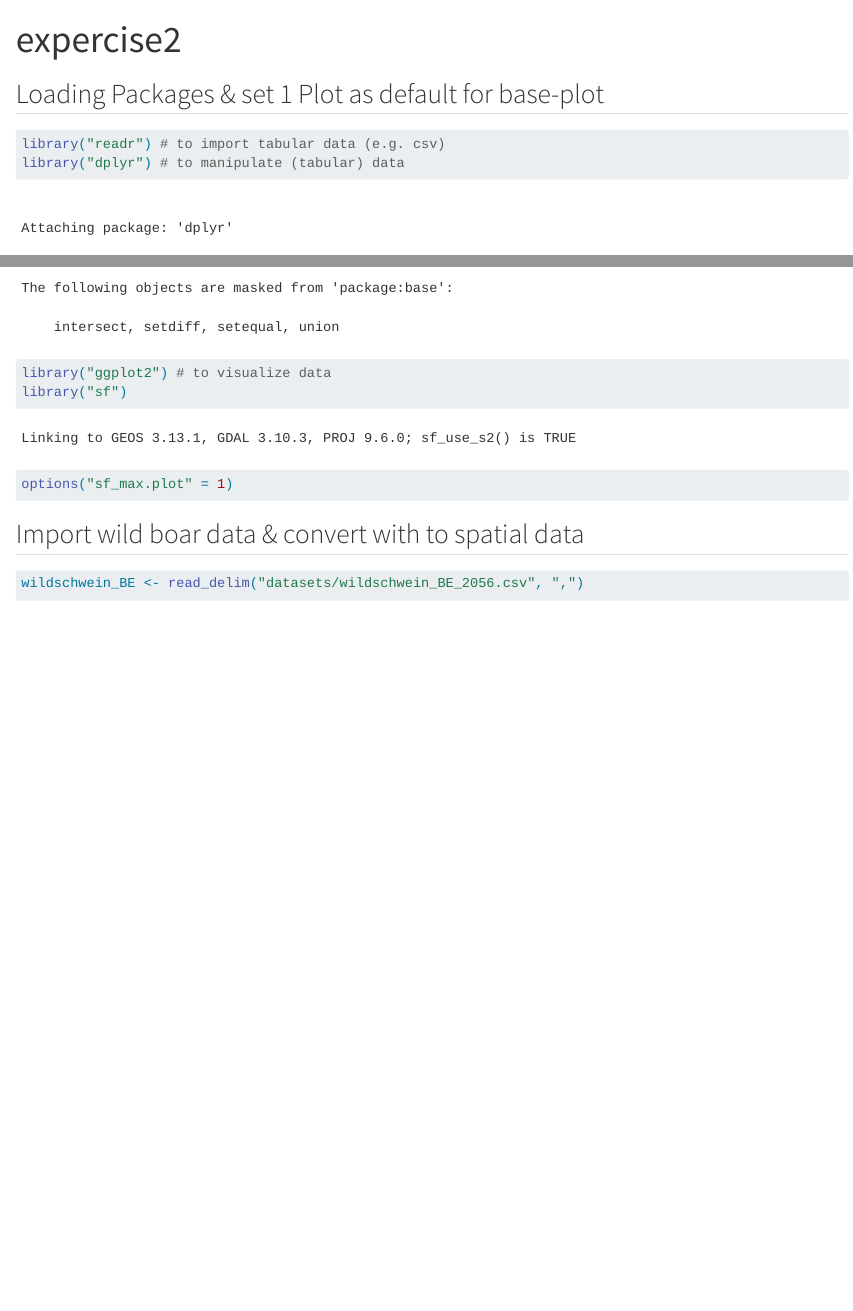
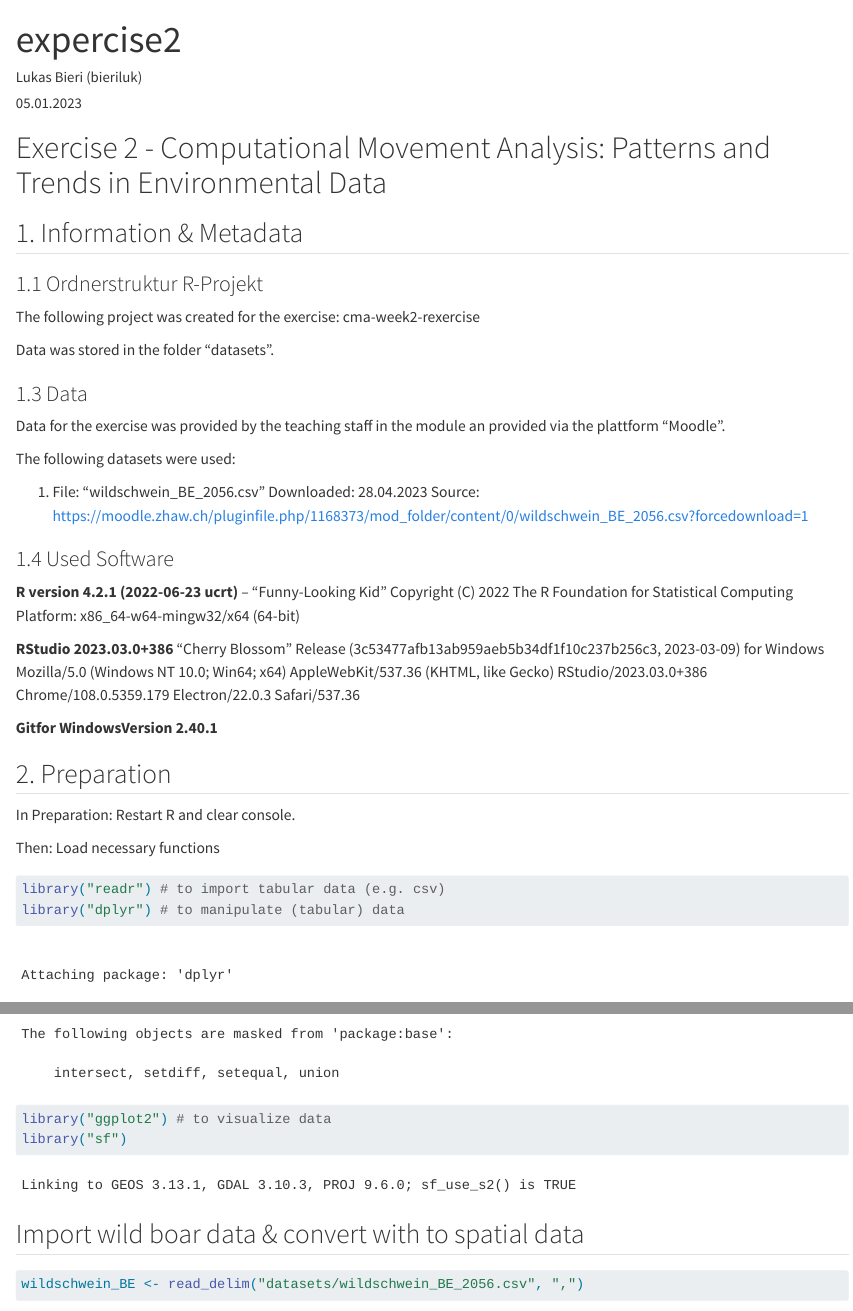
Before and after one commit to bieriluk/cma-week2, a Quarto document (exercise2.qmd): the page in a window 1100 px wide, from its top, and a second part further down, joined at a grey line. Rendered offline with R 4.5, knitr and Pandoc in place of Quarto, with nearby package versions; some code elsewhere in the file could not run offline; long lines of code are wrapped.

Commit message:
after finising work on 28.04.2023

````diff
--- a/exercise2.qmd
+++ b/exercise2.qmd
@@ -1,17 +1,57 @@
 ---
 title: "expercise2"
+author: "Lukas Bieri (bieriluk)"
+date: "05.01.2023"
 format: html
+editor: source
 ---
+# Exercise 2 -  Computational Movement Analysis: Patterns and Trends in Environmental Data
+
+## 1. Information & Metadata
+
+### 1.1 Ordnerstruktur R-Projekt
+
+The following project was created for the exercise:
+cma-week2-rexercise
+
+Data was stored in the folder "datasets".
+
+### 1.3 Data
+
+Data for the exercise was provided by the teaching staff in the module an provided via the plattform "Moodle".
+
+The following datasets were used:
+
+1.  File: "wildschwein_BE_2056.csv"
+    Downloaded: 28.04.2023
+    Source: https://moodle.zhaw.ch/pluginfile.php/1168373/mod_folder/content/0/wildschwein_BE_2056.csv?forcedownload=1
 
 
-## Loading Packages & set 1 Plot as default for base-plot
+### 1.4 Used Software
+
+**R version 4.2.1 (2022-06-23 ucrt)** -- "Funny-Looking Kid"
+Copyright (C) 2022 The R Foundation for Statistical Computing
+Platform: x86_64-w64-mingw32/x64 (64-bit)
+
+**RStudio 2023.03.0+386** "Cherry Blossom" Release (3c53477afb13ab959aeb5b34df1f10c237b256c3, 2023-03-09) for Windows
+Mozilla/5.0 (Windows NT 10.0; Win64; x64) AppleWebKit/537.36 (KHTML, like Gecko) RStudio/2023.03.0+386 Chrome/108.0.5359.179 Electron/22.0.3 Safari/537.36
+
+**Gitfor WindowsVersion 2.40.1**
+
+
+{{< pagebreak >}}
+
+## 2. Preparation
+
+In Preparation: Restart R and clear console.
+
+Then: Load necessary functions
+
 ```{r}
 library("readr") # to import tabular data (e.g. csv)
 library("dplyr") # to manipulate (tabular) data
 library("ggplot2") # to visualize data
 library("sf")
-
-options("sf_max.plot" = 1)
 ```
 
 
````
